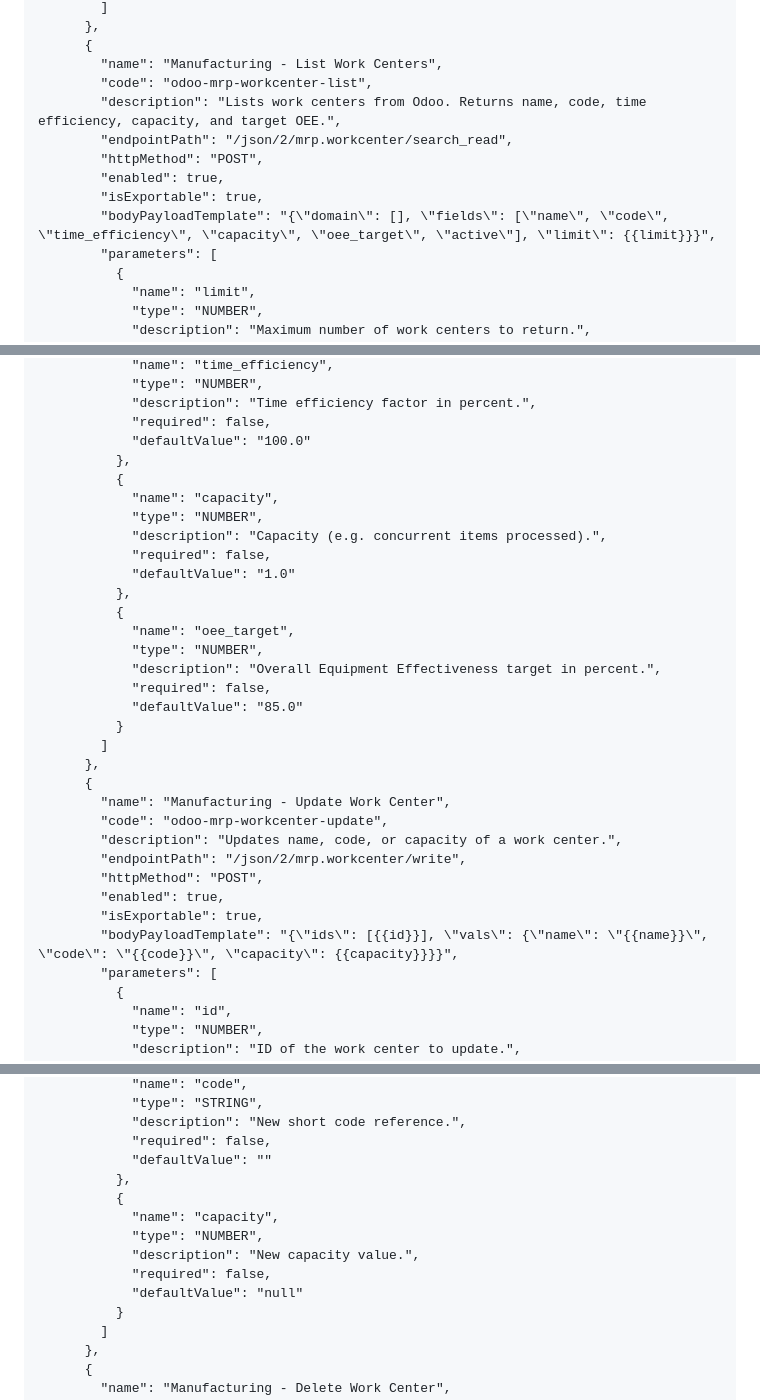
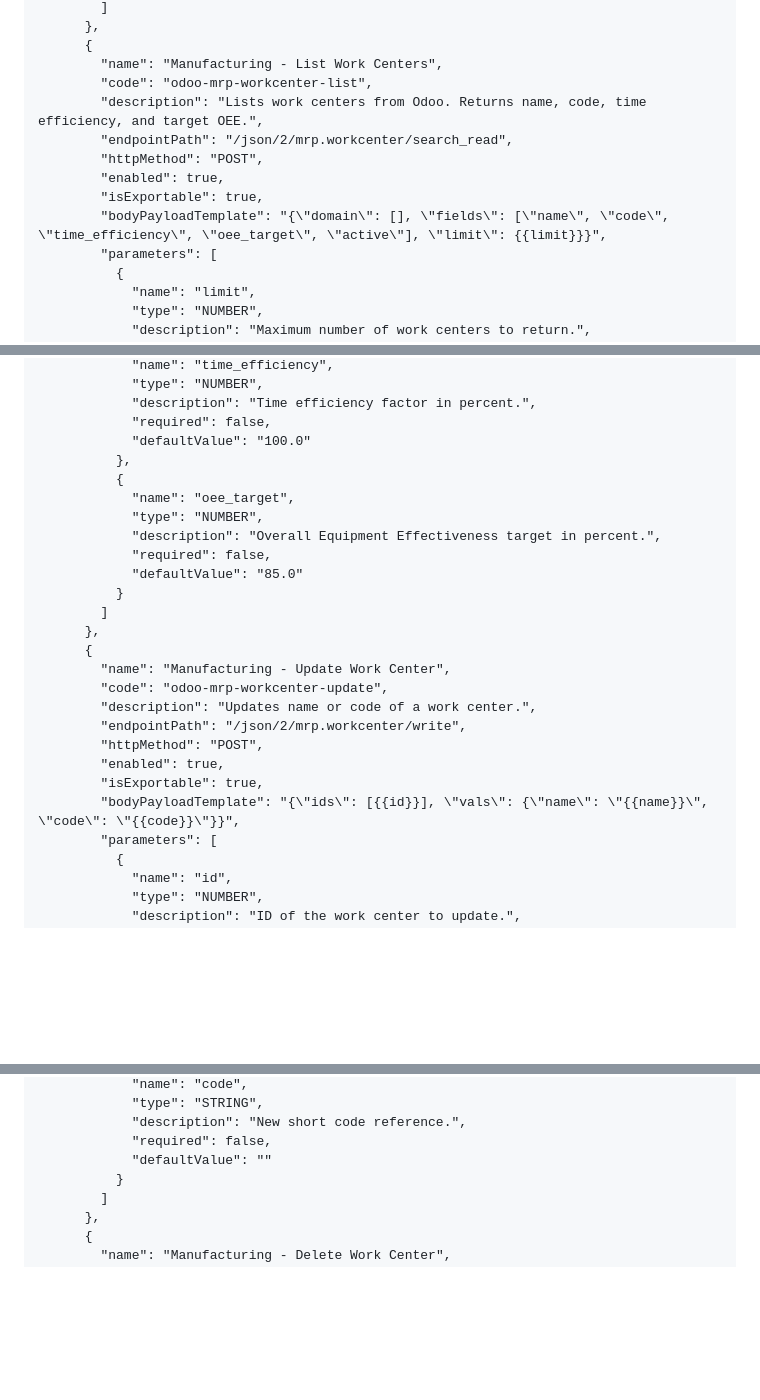
Before and after one commit to Vrivaans/invok-oss, a Markdown page: docs/use-cases/Odoo.md, 3 parts joined by grey strips. GitHub-like rendering; blank space fills up the shorter version.

Commit message:
fix(odoo): remove capacity field from workcenter and correct qty to product_qty in unbuild orders

```diff
--- a/docs/use-cases/Odoo.md
+++ b/docs/use-cases/Odoo.md
@@ -3459,12 +3459,12 @@
       {
         "name": "Manufacturing - List Work Centers",
         "code": "odoo-mrp-workcenter-list",
-        "description": "Lists work centers from Odoo. Returns name, code, time efficiency, capacity, and target OEE.",
+        "description": "Lists work centers from Odoo. Returns name, code, time efficiency, and target OEE.",
         "endpointPath": "/json/2/mrp.workcenter/search_read",
         "httpMethod": "POST",
         "enabled": true,
         "isExportable": true,
-        "bodyPayloadTemplate": "{\"domain\": [], \"fields\": [\"name\", \"code\", \"time_efficiency\", \"capacity\", \"oee_target\", \"active\"], \"limit\": {{limit}}}",
+        "bodyPayloadTemplate": "{\"domain\": [], \"fields\": [\"name\", \"code\", \"time_efficiency\", \"oee_target\", \"active\"], \"limit\": {{limit}}}",
         "parameters": [
           {
             "name": "limit",
@@ -3505,13 +3505,6 @@
             "description": "Time efficiency factor in percent.",
             "required": false,
             "defaultValue": "100.0"
-          },
-          {
-            "name": "capacity",
-            "type": "NUMBER",
-            "description": "Capacity (e.g. concurrent items processed).",
-            "required": false,
-            "defaultValue": "1.0"
           },
           {
             "name": "oee_target",
@@ -3525,12 +3518,12 @@
       {
         "name": "Manufacturing - Update Work Center",
         "code": "odoo-mrp-workcenter-update",
-        "description": "Updates name, code, or capacity of a work center.",
+        "description": "Updates name or code of a work center.",
         "endpointPath": "/json/2/mrp.workcenter/write",
         "httpMethod": "POST",
         "enabled": true,
         "isExportable": true,
-        "bodyPayloadTemplate": "{\"ids\": [{{id}}], \"vals\": {\"name\": \"{{name}}\", \"code\": \"{{code}}\", \"capacity\": {{capacity}}}}",
+        "bodyPayloadTemplate": "{\"ids\": [{{id}}], \"vals\": {\"name\": \"{{name}}\", \"code\": \"{{code}}\"}}",
         "parameters": [
           {
             "name": "id",
@@ -3552,13 +3545,6 @@
             "description": "New short code reference.",
             "required": false,
             "defaultValue": ""
-          },
-          {
-            "name": "capacity",
-            "type": "NUMBER",
-            "description": "New capacity value.",
-            "required": false,
-            "defaultValue": "null"
           }
         ]
       },
```
Also changed, not shown: other parts of docs/use-cases/Odoo.md (+4 -4 lines).
